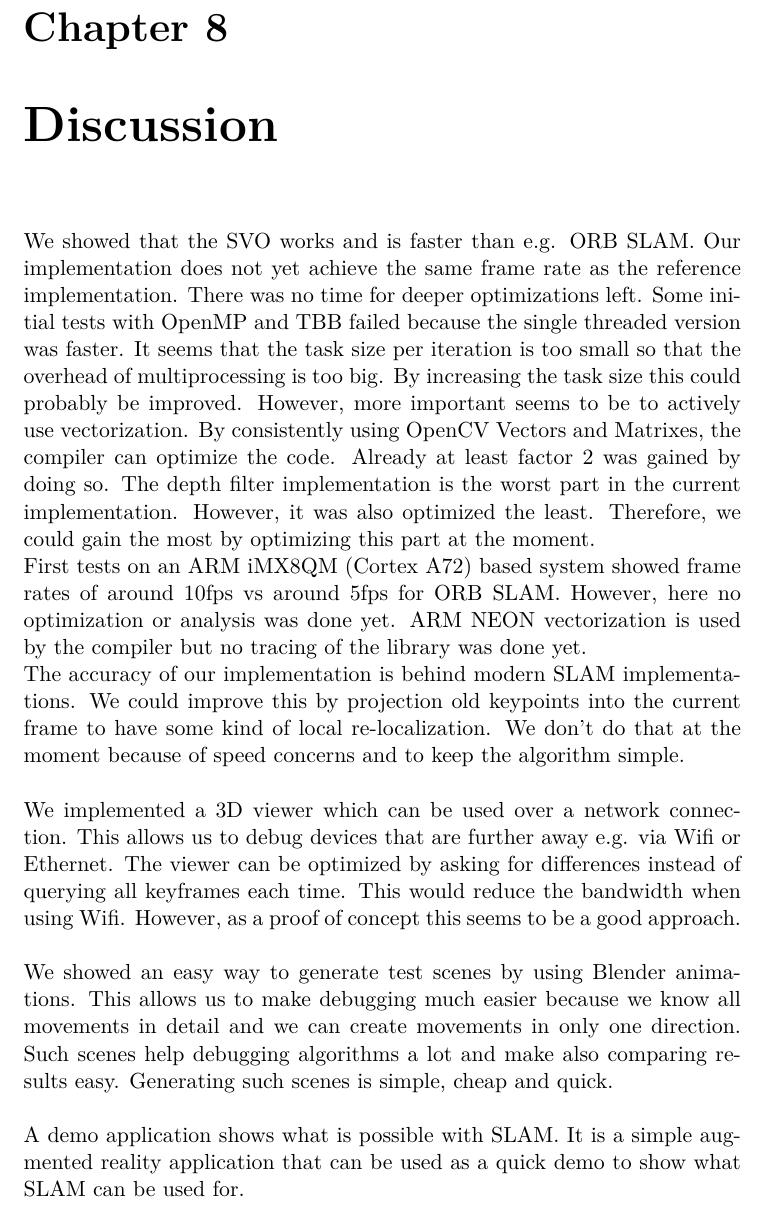
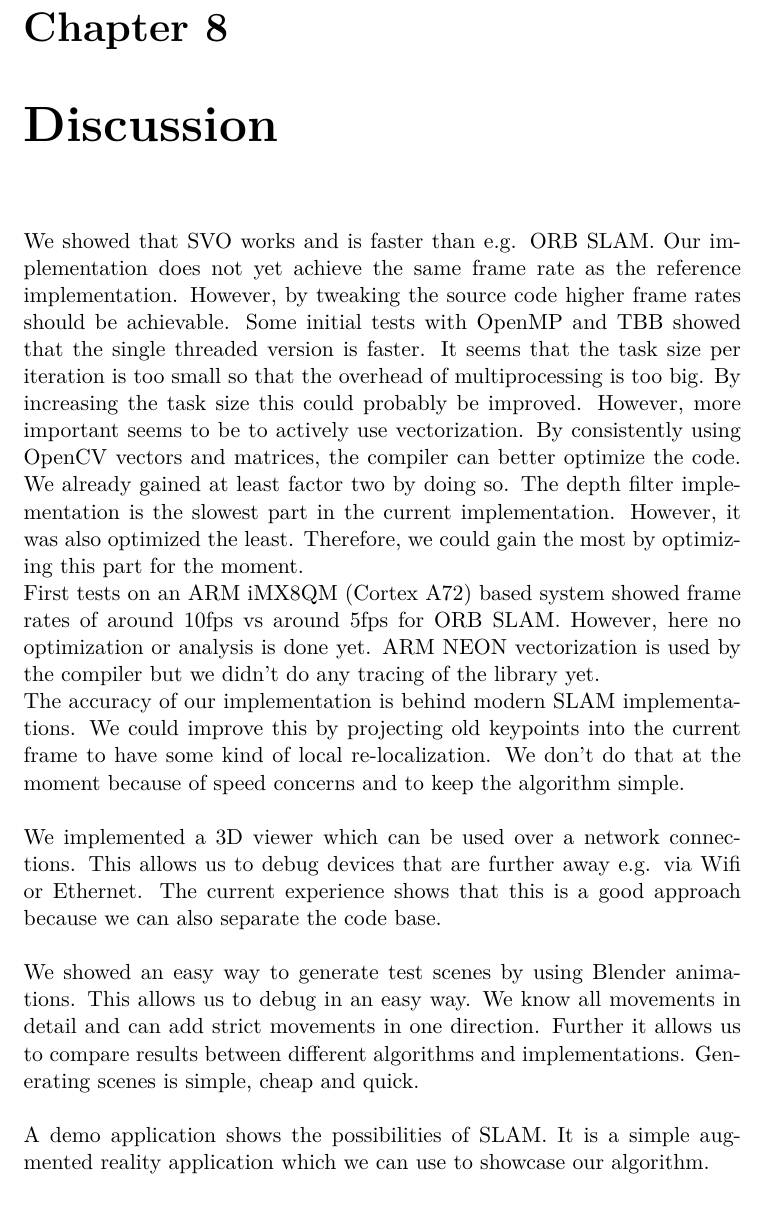
Before and after one commit to eichenberger/stereo-svo-slam, a LaTeX thesis (doc/doc.tex): part of page 53 of 56, cut so that both start at the same text. Compiled offline with pdfLaTeX.

Commit message:
doc: rewording

```diff
--- a/doc/doc.tex
+++ b/doc/doc.tex
@@ -1239,9 +1239,9 @@ As we see in figure \ref{fig:euroc} we have a huge drift over the whole sequence
 
 \chapter{Discussion}\label{ch:discussion}
 
-We showed that the SVO works and is faster than e.g. ORB SLAM. Our implementation does not yet achieve the same frame rate as the reference implementation. There was no time for deeper optimizations left. Some initial tests with OpenMP and TBB failed because the single threaded version was faster. It seems that the task size per iteration is too small so that the overhead of multiprocessing is too big. By increasing the task size this could probably be improved. However, more important seems to be to actively use vectorization. By consistently using OpenCV Vectors and Matrixes, the compiler can optimize the code. Already at least factor 2 was gained by doing so. The depth filter implementation is the worst part in the current implementation. However, it was also optimized the least. Therefore, we could gain the most by optimizing this part at the moment.\\
-First tests on an ARM iMX8QM (Cortex A72) based system showed frame rates of around 10fps vs around 5fps for ORB SLAM. However, here no optimization or analysis was done yet. ARM NEON vectorization is used by the compiler but no tracing of the library was done yet.\\
-The accuracy of our implementation is behind modern SLAM implementations. We could improve this by projection old keypoints into the current frame to have some kind of local re-localization. We don't do that at the moment because of speed concerns and to keep the algorithm simple.\\\\
-We implemented a 3D viewer which can be used over a network connection. This allows us to debug devices that are further away e.g. via Wifi or Ethernet. The viewer can be optimized by asking for differences instead of querying all keyframes each time. This would reduce the bandwidth when using Wifi. However, as a proof of concept this seems to be a good approach.\\\\
-We showed an easy way to generate test scenes by using Blender animations. This allows us to make debugging much easier because we know all movements in detail and we can create movements in only one direction. Such scenes help debugging algorithms a lot and make also comparing results easy. Generating such scenes is simple, cheap and quick.\\\\
-A demo application shows what is possible with SLAM. It is a simple augmented reality application that can be used as a quick demo to show what SLAM can be used for.\\\\
+We showed that SVO works and is faster than e.g. ORB SLAM. Our implementation does not yet achieve the same frame rate as the reference implementation. However, by tweaking the source code higher frame rates should be achievable. Some initial tests with OpenMP and TBB showed that the single threaded version is faster. It seems that the task size per iteration is too small so that the overhead of multiprocessing is too big. By increasing the task size this could probably be improved. However, more important seems to be to actively use vectorization. By consistently using OpenCV vectors and matrices, the compiler can better optimize the code. We already gained at least factor two by doing so. The depth filter implementation is the slowest part in the current implementation. However, it was also optimized the least. Therefore, we could gain the most by optimizing this part for the moment.\\
+First tests on an ARM iMX8QM (Cortex A72) based system showed frame rates of around 10fps vs around 5fps for ORB SLAM. However, here no optimization or analysis is done yet. ARM NEON vectorization is used by the compiler but we didn't do any tracing of the library yet.\\
+The accuracy of our implementation is behind modern SLAM implementations. We could improve this by projecting old keypoints into the current frame to have some kind of local re-localization. We don't do that at the moment because of speed concerns and to keep the algorithm simple.\\\\
+We implemented a 3D viewer which can be used over a network connections. This allows us to debug devices that are further away e.g. via Wifi or Ethernet. The current experience shows that this is a good approach because we can also separate the code base.\\\\
+We showed an easy way to generate test scenes by using Blender animations. This allows us to debug in an easy way. We know all movements in detail and can add strict movements in one direction. Further it allows us to compare results between different algorithms and implementations. Generating scenes is simple, cheap and quick.\\\\
+A demo application shows the possibilities of SLAM. It is a simple augmented reality application which we can use to showcase our algorithm.\\\\
```
Also changed, not shown: doc/doc.tex (12 more changed lines).
